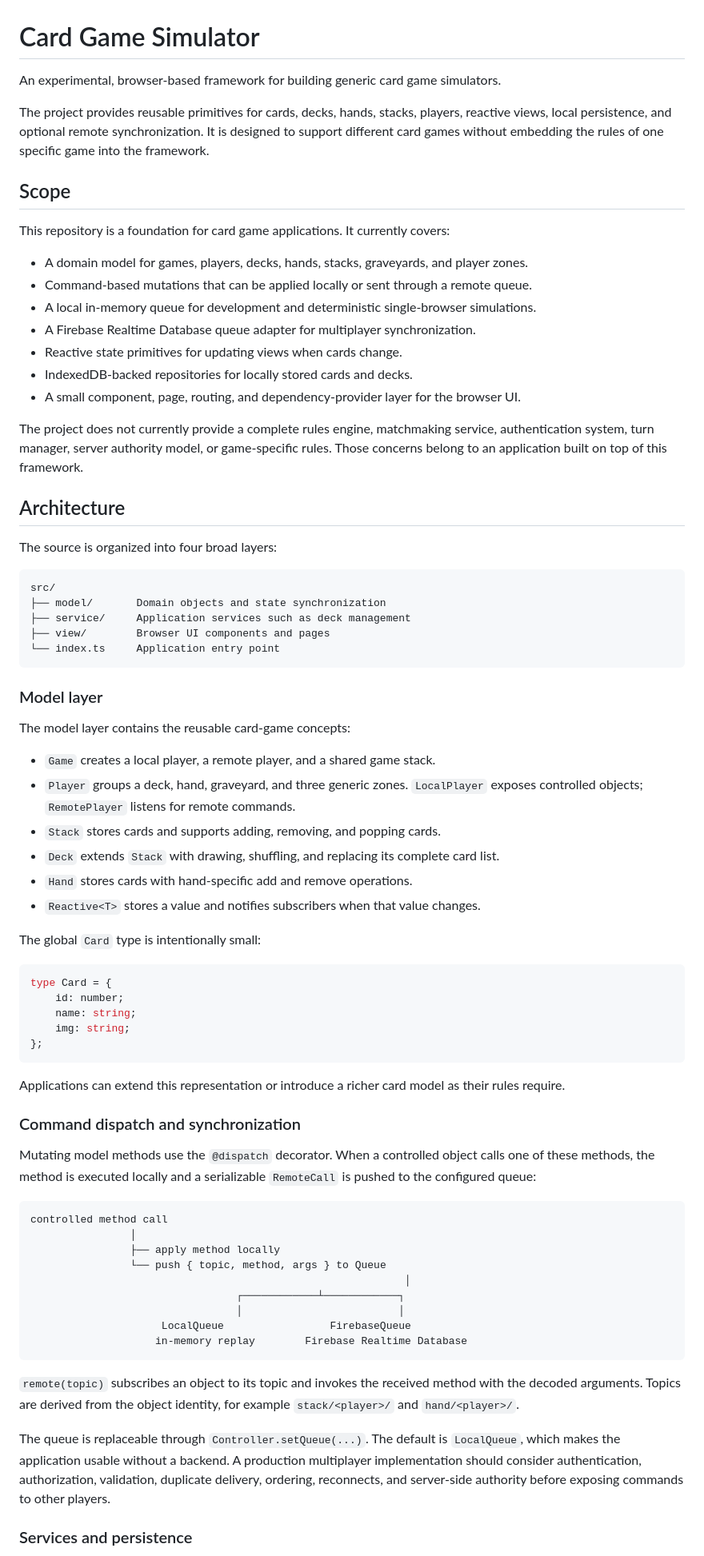
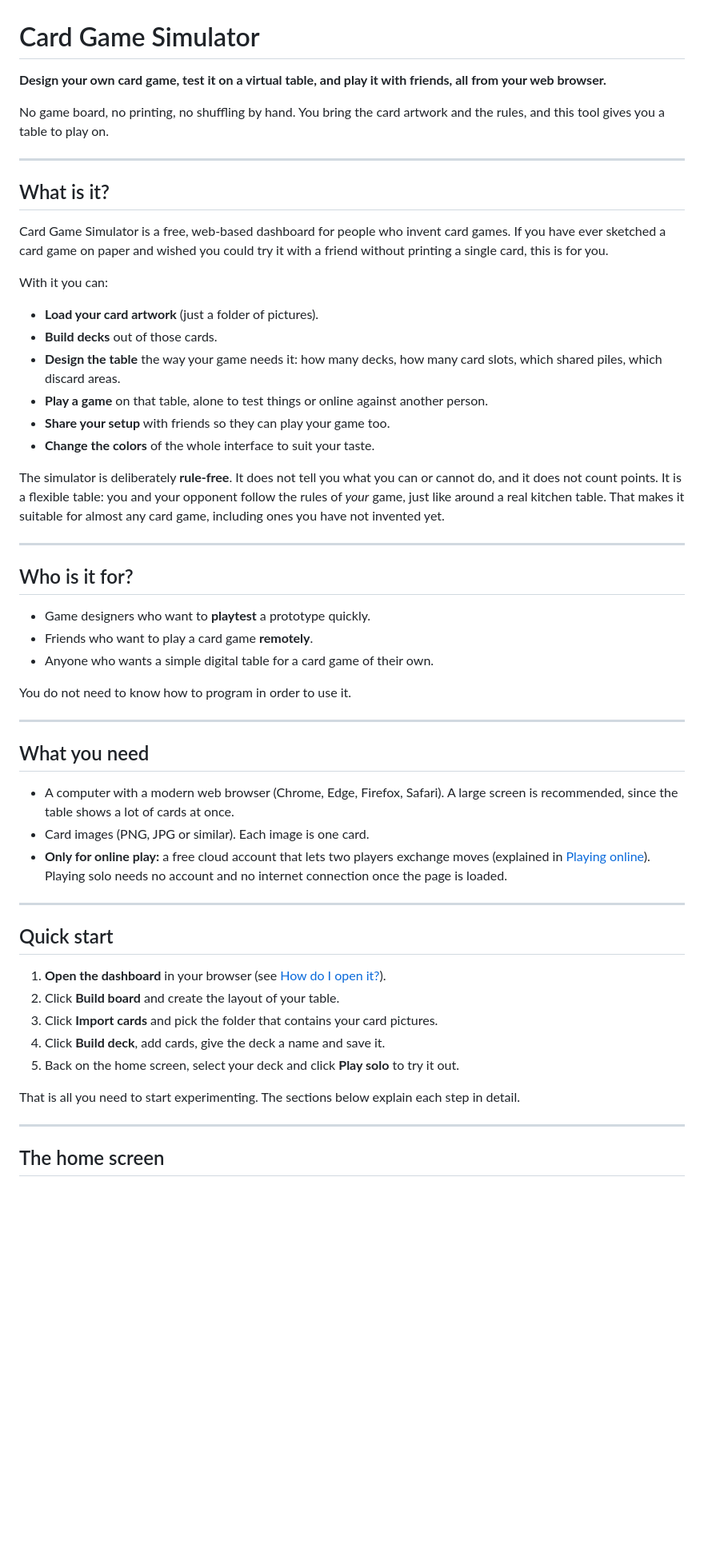
Before and after one commit to alle0017/cardgame, a Markdown page: readme.md, the part around one of its changes. Shown at 80% size. Drawn GitHub-style; blank space fills up the shorter version.

````diff
--- a/readme.md
+++ b/readme.md
@@ -1,77 +1,57 @@
 # Card Game Simulator
 
-An experimental, browser-based framework for building generic card game simulators.
+**Design your own card game, test it on a virtual table, and play it with friends, all from your web browser.**
 
-The project provides reusable primitives for cards, decks, hands, stacks, players, reactive views, local persistence, and optional remote synchronization. It is designed to support different card games without embedding the rules of one specific game into the framework.
+No game board, no printing, no shuffling by hand. You bring the card artwork and the rules, and this tool gives you a table to play on.
 
-## Scope
+---
 
-This repository is a foundation for card game applications. It currently covers:
+## What is it?
 
-- A domain model for games, players, decks, hands, stacks, graveyards, and player zones.
-- Command-based mutations that can be applied locally or sent through a remote queue.
-- A local in-memory queue for development and deterministic single-browser simulations.
-- A Firebase Realtime Database queue adapter for multiplayer synchronization.
-- Reactive state primitives for updating views when cards change.
-- IndexedDB-backed repositories for locally stored cards and decks.
-- A small component, page, routing, and dependency-provider layer for the browser UI.
+Card Game Simulator is a free, web-based dashboard for people who invent card games. If you have ever sketched a card game on paper and wished you could try it with a friend without printing a single card, this is for you.
 
-The project does not currently provide a complete rules engine, matchmaking service, authentication system, turn manager, server authority model, or game-specific rules. Those concerns belong to an application built on top of this framework.
+With it you can:
 
-## Architecture
+- **Load your card artwork** (just a folder of pictures).
+- **Build decks** out of those cards.
+- **Design the table** the way your game needs it: how many decks, how many card slots, which shared piles, which discard areas.
+- **Play a game** on that table, alone to test things or online against another person.
+- **Share your setup** with friends so they can play your game too.
+- **Change the colors** of the whole interface to suit your taste.
 
-The source is organized into four broad layers:
+The simulator is deliberately **rule-free**. It does not tell you what you can or cannot do, and it does not count points. It is a flexible table: you and your opponent follow the rules of *your* game, just like around a real kitchen table. That makes it suitable for almost any card game, including ones you have not invented yet.
 
-```text
-src/
-├── model/       Domain objects and state synchronization
-├── service/     Application services such as deck management
-├── view/        Browser UI components and pages
-└── index.ts     Application entry point
-```
+---
 
-### Model layer
+## Who is it for?
 
-The model layer contains the reusable card-game concepts:
+- Game designers who want to **playtest** a prototype quickly.
+- Friends who want to play a card game **remotely**.
+- Anyone who wants a simple digital table for a card game of their own.
 
-- `Game` creates a local player, a remote player, and a shared game stack.
-- `Player` groups a deck, hand, graveyard, and three generic zones. `LocalPlayer` exposes controlled objects; `RemotePlayer` listens for remote commands.
-- `Stack` stores cards and supports adding, removing, and popping cards.
-- `Deck` extends `Stack` with drawing, shuffling, and replacing its complete card list.
-- `Hand` stores cards with hand-specific add and remove operations.
-- `Reactive<T>` stores a value and notifies subscribers when that value changes.
+You do not need to know how to program in order to use it.
 
-The global `Card` type is intentionally small:
+---
 
-```ts
-type Card = {
-	id: number;
-	name: string;
-	img: string;
-};
-```
+## What you need
 
-Applications can extend this representation or introduce a richer card model as their rules require.
+- A computer with a modern web browser (Chrome, Edge, Firefox, Safari). A large screen is recommended, since the table shows a lot of cards at once.
+- Card images (PNG, JPG or similar). Each image is one card.
+- **Only for online play:** a free cloud account that lets two players exchange moves (explained in [Playing online](#playing-online-with-a-friend)). Playing solo needs no account and no internet connection once the page is loaded.
 
-### Command dispatch and synchronization
+---
 
-Mutating model methods use the `@dispatch` decorator. When a controlled object calls one of these methods, the method is executed locally and a serializable `RemoteCall` is pushed to the configured queue:
+## Quick start
 
-```text
-controlled method call
-				│
-				├── apply method locally
-				└── push { topic, method, args } to Queue
-															│
-								 ┌────────────┴────────────┐
-								 │                         │
-					 LocalQueue                 FirebaseQueue
-					in-memory replay        Firebase Realtime Database
-```
+1. **Open the dashboard** in your browser (see [How do I open it?](#how-do-i-open-it)).
+2. Click **Build board** and create the layout of your table.
+3. Click **Import cards** and pick the folder that contains your card pictures.
+4. Click **Build deck**, add cards, give the deck a name and save it.
+5. Back on the home screen, select your deck and click **Play solo** to try it out.
 
-`remote(topic)` subscribes an object to its topic and invokes the received method with the decoded arguments. Topics are derived from the object identity, for example `stack/<player>/` and `hand/<player>/`.
+That is all you need to start experimenting. The sections below explain each step in detail.
 
-The queue is replaceable through `Controller.setQueue(...)`. The default is `LocalQueue`, which makes the application usable without a backend. A production multiplayer implementation should consider authentication, authorization, validation, duplicate delivery, ordering, reconnects, and server-side authority before exposing commands to other players.
+---
 
-### Services and persistence
+## The home screen
 
````
Also changed, not shown: other parts of readme.md (+178 -73 lines).
